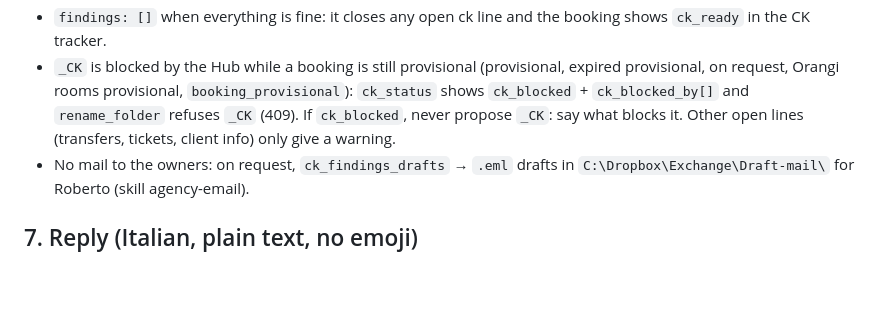
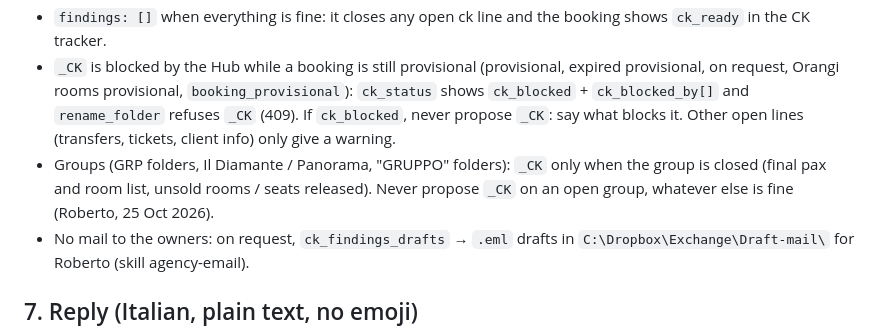
Before and after one commit to rdesibi1973/hub, a Markdown page: docs/skills/booking-check.md, the part around the change. Rendered like a GitHub page; blank space fills up the shorter version.

Commit message:
Skills update 2026-10-26

```diff
--- a/docs/skills/booking-check.md
+++ b/docs/skills/booking-check.md
@@ -92,6 +92,7 @@ After writing the report, send the open points to the Hub so the owners follow t
 - Fix first what Roberto can fix now (invoice text, payment, names): those never become lines.
 - `findings: []` when everything is fine: it closes any open ck line and the booking shows `ck_ready` in the CK tracker.
 - `_CK` is blocked by the Hub while a booking is still provisional (provisional, expired provisional, on request, Orangi rooms provisional, `booking_provisional`): `ck_status` shows `ck_blocked` + `ck_blocked_by[]` and `rename_folder` refuses `_CK` (409). If `ck_blocked`, never propose `_CK`: say what blocks it. Other open lines (transfers, tickets, client info) only give a warning.
+- Groups (GRP folders, Il Diamante / Panorama, "GRUPPO" folders): `_CK` only when the group is closed (final pax and room list, unsold rooms / seats released). Never propose `_CK` on an open group, whatever else is fine (Roberto, 25 Oct 2026).
 - No mail to the owners: on request, `ck_findings_drafts` → `.eml` drafts in `C:\Dropbox\Exchange\Draft-mail\` for Roberto (skill agency-email).
 
 ## 7. Reply (Italian, plain text, no emoji)
```
Also changed, not shown: docs/skills/daily-check.md (+1 -1 lines), docs/skills/sales-agent.md (+1 -1 lines).
